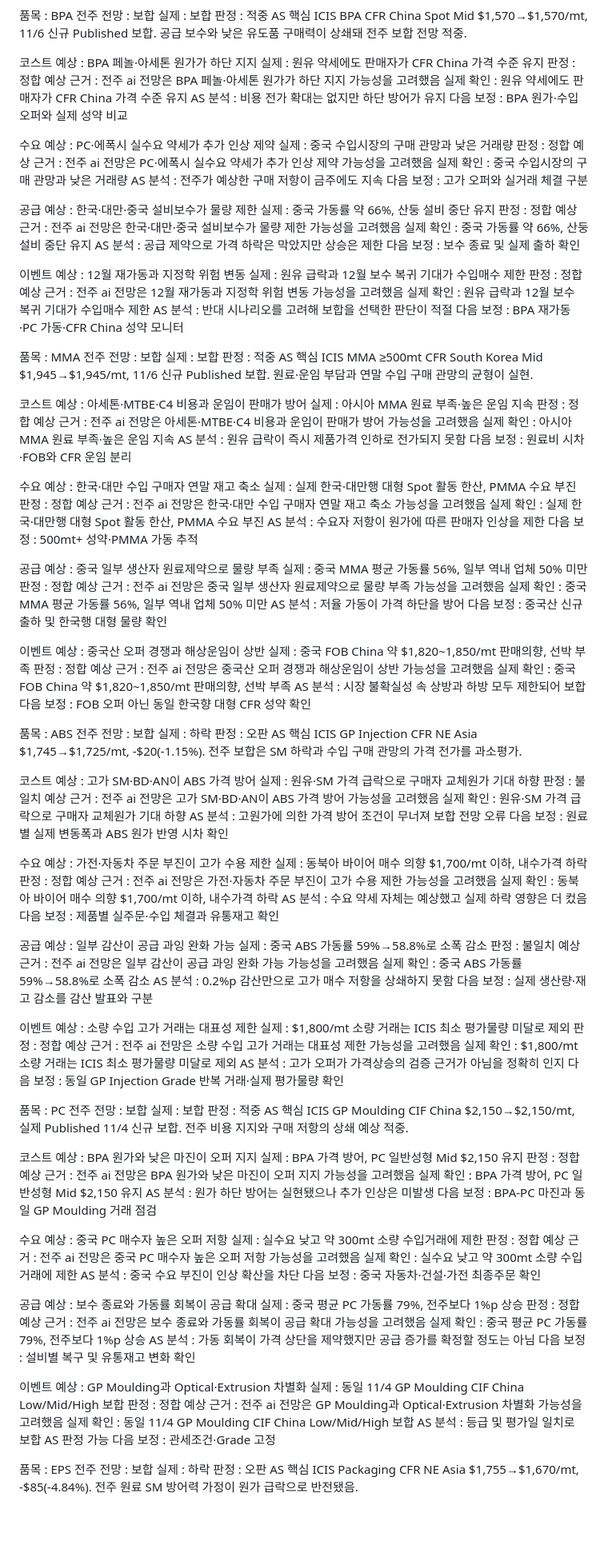
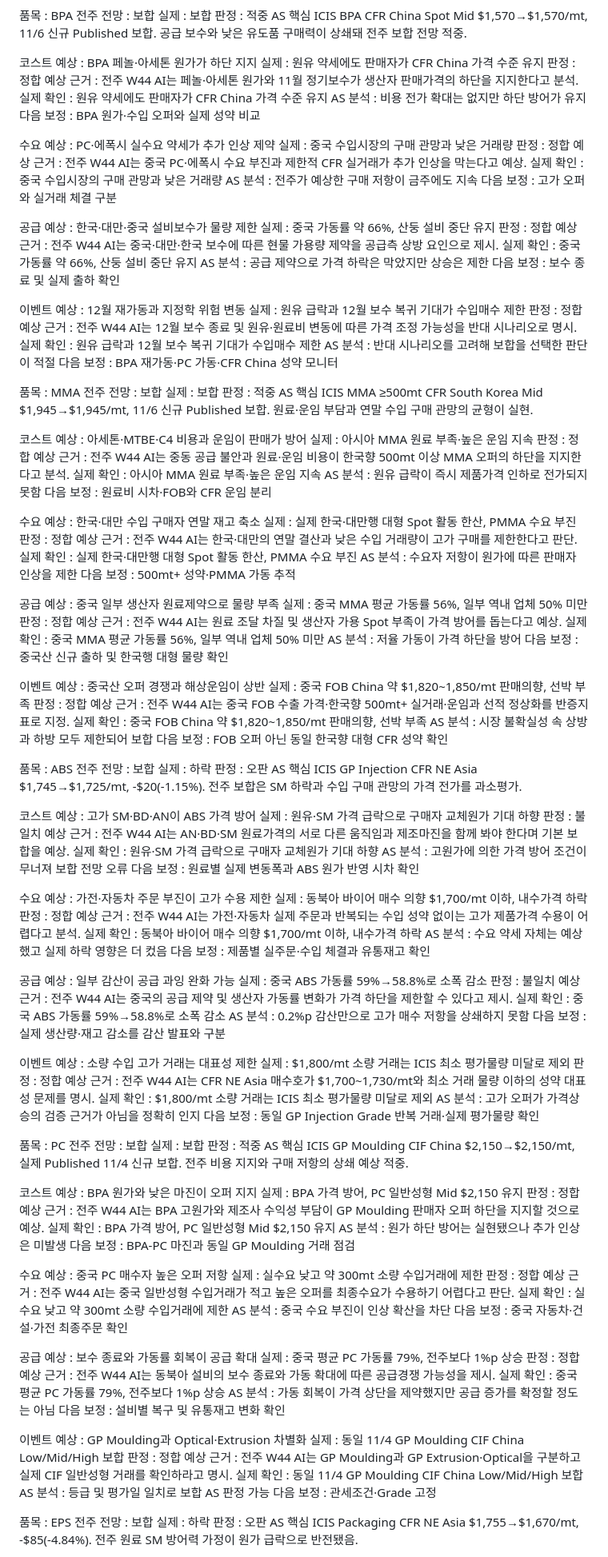
Before and after one commit to jskimlam/Petrochemical-Weekly-Board, a Markdown page: data/as/W45.md, the part around one of its changes. Shown at 80% size. Rendered like a GitHub page; blank space fills up the shorter version.

```diff
--- a/data/as/W45.md
+++ b/data/as/W45.md
@@ -310,7 +310,7 @@ ICIS BPA CFR China Spot Mid $1,570→$1,570/mt, 11/6 신규 Published 보합.
 예상 : BPA 페놀·아세톤 원가가 하단 지지
 실제 : 원유 약세에도 판매자가 CFR China 가격 수준 유지
 판정 : 정합
-예상 근거 : 전주 ai 전망은 BPA 페놀·아세톤 원가가 하단 지지 가능성을 고려했음
+예상 근거 : 전주 W44 AI는 페놀·아세톤 원가와 11월 정기보수가 생산자 판매가격의 하단을 지지한다고 분석.
 실제 확인 : 원유 약세에도 판매자가 CFR China 가격 수준 유지
 AS 분석 : 비용 전가 확대는 없지만 하단 방어가 유지
 다음 보정 : BPA 원가·수입 오퍼와 실제 성약 비교
@@ -319,7 +319,7 @@ AS 분석 : 비용 전가 확대는 없지만 하단 방어가 유지
 예상 : PC·에폭시 실수요 약세가 추가 인상 제약
 실제 : 중국 수입시장의 구매 관망과 낮은 거래량
 판정 : 정합
-예상 근거 : 전주 ai 전망은 PC·에폭시 실수요 약세가 추가 인상 제약 가능성을 고려했음
+예상 근거 : 전주 W44 AI는 중국 PC·에폭시 수요 부진과 제한적 CFR 실거래가 추가 인상을 막는다고 예상.
 실제 확인 : 중국 수입시장의 구매 관망과 낮은 거래량
 AS 분석 : 전주가 예상한 구매 저항이 금주에도 지속
 다음 보정 : 고가 오퍼와 실거래 체결 구분
@@ -328,7 +328,7 @@ AS 분석 : 전주가 예상한 구매 저항이 금주에도 지속
 예상 : 한국·대만·중국 설비보수가 물량 제한
 실제 : 중국 가동률 약 66%, 산둥 설비 중단 유지
 판정 : 정합
-예상 근거 : 전주 ai 전망은 한국·대만·중국 설비보수가 물량 제한 가능성을 고려했음
+예상 근거 : 전주 W44 AI는 중국·대만·한국 보수에 따른 현물 가용량 제약을 공급측 상방 요인으로 제시.
 실제 확인 : 중국 가동률 약 66%, 산둥 설비 중단 유지
 AS 분석 : 공급 제약으로 가격 하락은 막았지만 상승은 제한
 다음 보정 : 보수 종료 및 실제 출하 확인
@@ -337,7 +337,7 @@ AS 분석 : 공급 제약으로 가격 하락은 막았지만 상승은 제한
 예상 : 12월 재가동과 지정학 위험 변동
 실제 : 원유 급락과 12월 보수 복귀 기대가 수입매수 제한
 판정 : 정합
-예상 근거 : 전주 ai 전망은 12월 재가동과 지정학 위험 변동 가능성을 고려했음
+예상 근거 : 전주 W44 AI는 12월 보수 종료 및 원유·원료비 변동에 따른 가격 조정 가능성을 반대 시나리오로 명시.
 실제 확인 : 원유 급락과 12월 보수 복귀 기대가 수입매수 제한
 AS 분석 : 반대 시나리오를 고려해 보합을 선택한 판단이 적절
 다음 보정 : BPA 재가동·PC 가동·CFR China 성약 모니터
@@ -353,7 +353,7 @@ ICIS MMA ≥500mt CFR South Korea Mid $1,945→$1,945/mt, 11/6 신규 Published
 예상 : 아세톤·MTBE·C4 비용과 운임이 판매가 방어
 실제 : 아시아 MMA 원료 부족·높은 운임 지속
 판정 : 정합
-예상 근거 : 전주 ai 전망은 아세톤·MTBE·C4 비용과 운임이 판매가 방어 가능성을 고려했음
+예상 근거 : 전주 W44 AI는 중동 공급 불안과 원료·운임 비용이 한국향 500mt 이상 MMA 오퍼의 하단을 지지한다고 분석.
 실제 확인 : 아시아 MMA 원료 부족·높은 운임 지속
 AS 분석 : 원유 급락이 즉시 제품가격 인하로 전가되지 못함
 다음 보정 : 원료비 시차·FOB와 CFR 운임 분리
@@ -362,7 +362,7 @@ AS 분석 : 원유 급락이 즉시 제품가격 인하로 전가되지 못함
 예상 : 한국·대만 수입 구매자 연말 재고 축소
 실제 : 실제 한국·대만행 대형 Spot 활동 한산, PMMA 수요 부진
 판정 : 정합
-예상 근거 : 전주 ai 전망은 한국·대만 수입 구매자 연말 재고 축소 가능성을 고려했음
+예상 근거 : 전주 W44 AI는 한국·대만의 연말 결산과 낮은 수입 거래량이 고가 구매를 제한한다고 판단.
 실제 확인 : 실제 한국·대만행 대형 Spot 활동 한산, PMMA 수요 부진
 AS 분석 : 수요자 저항이 원가에 따른 판매자 인상을 제한
 다음 보정 : 500mt+ 성약·PMMA 가동 추적
@@ -371,7 +371,7 @@ AS 분석 : 수요자 저항이 원가에 따른 판매자 인상을 제한
 예상 : 중국 일부 생산자 원료제약으로 물량 부족
 실제 : 중국 MMA 평균 가동률 56%, 일부 역내 업체 50% 미만
 판정 : 정합
-예상 근거 : 전주 ai 전망은 중국 일부 생산자 원료제약으로 물량 부족 가능성을 고려했음
+예상 근거 : 전주 W44 AI는 원료 조달 차질 및 생산자 가용 Spot 부족이 가격 방어를 돕는다고 예상.
 실제 확인 : 중국 MMA 평균 가동률 56%, 일부 역내 업체 50% 미만
 AS 분석 : 저율 가동이 가격 하단을 방어
 다음 보정 : 중국산 신규 출하 및 한국행 대형 물량 확인
@@ -380,7 +380,7 @@ AS 분석 : 저율 가동이 가격 하단을 방어
 예상 : 중국산 오퍼 경쟁과 해상운임이 상반
 실제 : 중국 FOB China 약 $1,820~1,850/mt 판매의향, 선박 부족
 판정 : 정합
-예상 근거 : 전주 ai 전망은 중국산 오퍼 경쟁과 해상운임이 상반 가능성을 고려했음
+예상 근거 : 전주 W44 AI는 중국 FOB 수출 가격·한국향 500mt+ 실거래·운임과 선적 정상화를 반증지표로 지정.
 실제 확인 : 중국 FOB China 약 $1,820~1,850/mt 판매의향, 선박 부족
 AS 분석 : 시장 불확실성 속 상방과 하방 모두 제한되어 보합
 다음 보정 : FOB 오퍼 아닌 동일 한국향 대형 CFR 성약 확인
@@ -396,7 +396,7 @@ ICIS GP Injection CFR NE Asia $1,745→$1,725/mt, -$20(-1.15%). 전주 보합은
 예상 : 고가 SM·BD·AN이 ABS 가격 방어
 실제 : 원유·SM 가격 급락으로 구매자 교체원가 기대 하향
 판정 : 불일치
-예상 근거 : 전주 ai 전망은 고가 SM·BD·AN이 ABS 가격 방어 가능성을 고려했음
+예상 근거 : 전주 W44 AI는 AN·BD·SM 원료가격의 서로 다른 움직임과 제조마진을 함께 봐야 한다며 기본 보합을 예상.
 실제 확인 : 원유·SM 가격 급락으로 구매자 교체원가 기대 하향
 AS 분석 : 고원가에 의한 가격 방어 조건이 무너져 보합 전망 오류
 다음 보정 : 원료별 실제 변동폭과 ABS 원가 반영 시차 확인
@@ -405,7 +405,7 @@ AS 분석 : 고원가에 의한 가격 방어 조건이 무너져 보합 전망
 예상 : 가전·자동차 주문 부진이 고가 수용 제한
 실제 : 동북아 바이어 매수 의향 $1,700/mt 이하, 내수가격 하락
 판정 : 정합
-예상 근거 : 전주 ai 전망은 가전·자동차 주문 부진이 고가 수용 제한 가능성을 고려했음
+예상 근거 : 전주 W44 AI는 가전·자동차 실제 주문과 반복되는 수입 성약 없이는 고가 제품가격 수용이 어렵다고 분석.
 실제 확인 : 동북아 바이어 매수 의향 $1,700/mt 이하, 내수가격 하락
 AS 분석 : 수요 약세 자체는 예상했고 실제 하락 영향은 더 컸음
 다음 보정 : 제품별 실주문·수입 체결과 유통재고 확인
@@ -414,7 +414,7 @@ AS 분석 : 수요 약세 자체는 예상했고 실제 하락 영향은 더 컸
 예상 : 일부 감산이 공급 과잉 완화 가능
 실제 : 중국 ABS 가동률 59%→58.8%로 소폭 감소
 판정 : 불일치
-예상 근거 : 전주 ai 전망은 일부 감산이 공급 과잉 완화 가능 가능성을 고려했음
+예상 근거 : 전주 W44 AI는 중국의 공급 제약 및 생산자 가동률 변화가 가격 하단을 제한할 수 있다고 제시.
 실제 확인 : 중국 ABS 가동률 59%→58.8%로 소폭 감소
 AS 분석 : 0.2%p 감산만으로 고가 매수 저항을 상쇄하지 못함
 다음 보정 : 실제 생산량·재고 감소를 감산 발표와 구분
@@ -423,7 +423,7 @@ AS 분석 : 0.2%p 감산만으로 고가 매수 저항을 상쇄하지 못함
 예상 : 소량 수입 고가 거래는 대표성 제한
 실제 : $1,800/mt 소량 거래는 ICIS 최소 평가물량 미달로 제외
 판정 : 정합
-예상 근거 : 전주 ai 전망은 소량 수입 고가 거래는 대표성 제한 가능성을 고려했음
+예상 근거 : 전주 W44 AI는 CFR NE Asia 매수호가 $1,700~1,730/mt와 최소 거래 물량 이하의 성약 대표성 문제를 명시.
 실제 확인 : $1,800/mt 소량 거래는 ICIS 최소 평가물량 미달로 제외
 AS 분석 : 고가 오퍼가 가격상승의 검증 근거가 아님을 정확히 인지
 다음 보정 : 동일 GP Injection Grade 반복 거래·실제 평가물량 확인
@@ -439,7 +439,7 @@ ICIS GP Moulding CIF China $2,150→$2,150/mt, 실제 Published 11/4 신규 보
 예상 : BPA 원가와 낮은 마진이 오퍼 지지
 실제 : BPA 가격 방어, PC 일반성형 Mid $2,150 유지
 판정 : 정합
-예상 근거 : 전주 ai 전망은 BPA 원가와 낮은 마진이 오퍼 지지 가능성을 고려했음
+예상 근거 : 전주 W44 AI는 BPA 고원가와 제조사 수익성 부담이 GP Moulding 판매자 오퍼 하단을 지지할 것으로 예상.
 실제 확인 : BPA 가격 방어, PC 일반성형 Mid $2,150 유지
 AS 분석 : 원가 하단 방어는 실현됐으나 추가 인상은 미발생
 다음 보정 : BPA-PC 마진과 동일 GP Moulding 거래 점검
@@ -448,7 +448,7 @@ AS 분석 : 원가 하단 방어는 실현됐으나 추가 인상은 미발생
 예상 : 중국 PC 매수자 높은 오퍼 저항
 실제 : 실수요 낮고 약 300mt 소량 수입거래에 제한
 판정 : 정합
-예상 근거 : 전주 ai 전망은 중국 PC 매수자 높은 오퍼 저항 가능성을 고려했음
+예상 근거 : 전주 W44 AI는 중국 일반성형 수입거래가 적고 높은 오퍼를 최종수요가 수용하기 어렵다고 판단.
 실제 확인 : 실수요 낮고 약 300mt 소량 수입거래에 제한
 AS 분석 : 중국 수요 부진이 인상 확산을 차단
 다음 보정 : 중국 자동차·건설·가전 최종주문 확인
@@ -457,7 +457,7 @@ AS 분석 : 중국 수요 부진이 인상 확산을 차단
 예상 : 보수 종료와 가동률 회복이 공급 확대
 실제 : 중국 평균 PC 가동률 79%, 전주보다 1%p 상승
 판정 : 정합
-예상 근거 : 전주 ai 전망은 보수 종료와 가동률 회복이 공급 확대 가능성을 고려했음
+예상 근거 : 전주 W44 AI는 동북아 설비의 보수 종료와 가동 확대에 따른 공급경쟁 가능성을 제시.
 실제 확인 : 중국 평균 PC 가동률 79%, 전주보다 1%p 상승
 AS 분석 : 가동 회복이 가격 상단을 제약했지만 공급 증가를 확정할 정도는 아님
 다음 보정 : 설비별 복구 및 유통재고 변화 확인
@@ -466,7 +466,7 @@ AS 분석 : 가동 회복이 가격 상단을 제약했지만 공급 증가를
 예상 : GP Moulding과 Optical·Extrusion 차별화
 실제 : 동일 11/4 GP Moulding CIF China Low/Mid/High 보합
 판정 : 정합
-예상 근거 : 전주 ai 전망은 GP Moulding과 Optical·Extrusion 차별화 가능성을 고려했음
+예상 근거 : 전주 W44 AI는 GP Moulding과 GP Extrusion·Optical을 구분하고 실제 CIF 일반성형 거래를 확인하라고 명시.
 실제 확인 : 동일 11/4 GP Moulding CIF China Low/Mid/High 보합
 AS 분석 : 등급 및 평가일 일치로 보합 AS 판정 가능
 다음 보정 : 관세조건·Grade 고정
```
Also changed, not shown: other parts of data/as/W45.md (+48 -48 lines).
